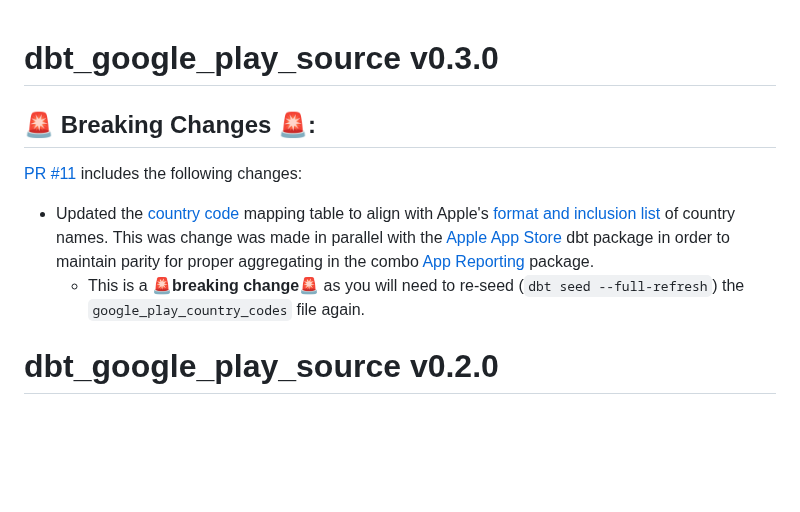
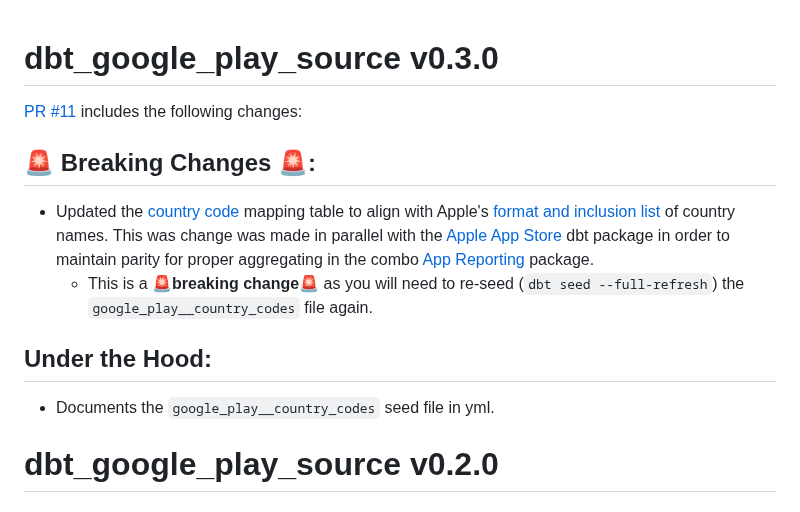
Before and after one commit to fivetran/dbt_google_play_source, a Markdown page: CHANGELOG.md, the part around the change. Rendered like a GitHub page; blank space fills up the shorter version.

Commit message:
more docs

```diff
--- a/CHANGELOG.md
+++ b/CHANGELOG.md
@@ -1,9 +1,12 @@
 # dbt_google_play_source v0.3.0
+[PR #11](https://github.com/fivetran/dbt_google_play_source/pull/11) includes the following changes:
 
 ## 🚨 Breaking Changes 🚨:
-[PR #11](https://github.com/fivetran/dbt_google_play_source/pull/11) includes the following changes:
 - Updated the [country code](https://github.com/fivetran/dbt_google_play_source/blob/main/seeds/google_play__country_codes.csv) mapping table to align with Apple's [format and inclusion list](https://developer.apple.com/help/app-store-connect/reference/app-store-localizations/) of country names. This was change was made in parallel with the [Apple App Store](https://github.com/fivetran/dbt_apple_store/tree/main) dbt package in order to maintain parity for proper aggregating in the combo [App Reporting](https://github.com/fivetran/dbt_app_reporting) package.
-  - This is a 🚨**breaking change**🚨 as you will need to re-seed (`dbt seed --full-refresh`) the `google_play_country_codes` file again.
+  - This is a 🚨**breaking change**🚨 as you will need to re-seed (`dbt seed --full-refresh`) the `google_play__country_codes` file again.
+
+## Under the Hood:
+- Documents the `google_play__country_codes` seed file in yml.
 
 # dbt_google_play_source v0.2.0
 
```
